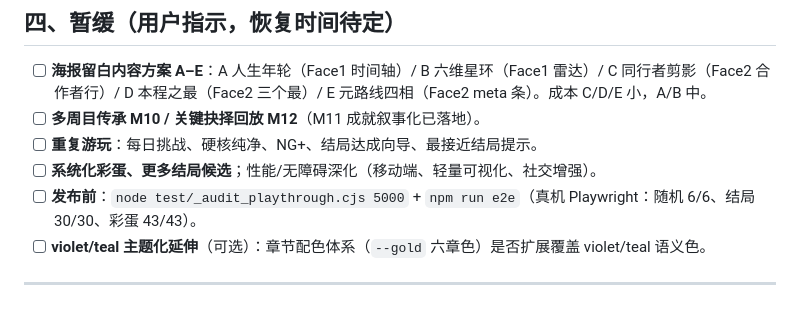
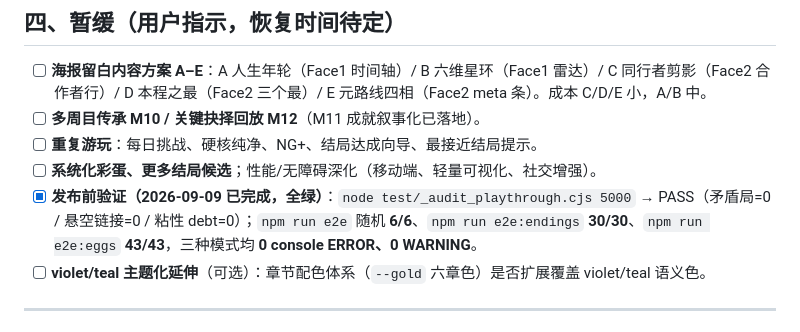
Before and after one commit to iCr3aM/Moonwalk-The-Legend-s-Choice, a Markdown page: NEXT_STEPS.md, the part around the change. Drawn GitHub-style.

Commit message:
docs: 发布前验证完成——5000 局审计 + 真机 e2e 三模式全绿
- node test/_audit_playthrough.cjs 5000：PASS 矛盾局=0 悬空链接=0 粘性 debt=0
- npm run e2e（random）：6/6 通过
- npm run e2e:endings：30/30 通过
- npm run e2e:eggs：43/43 通过
- 三种模式均 0 console ERROR / 0 WARNING

NEXT_STEPS §四 发布前一项标记完成；剩余均为暂缓项。

```diff
--- a/NEXT_STEPS.md
+++ b/NEXT_STEPS.md
@@ -78,7 +78,7 @@ px→rem 大改（style.css 700+ 行），收益不成比例。
 - [ ] **多周目传承 M10 / 关键抉择回放 M12**（M11 成就叙事化已落地）。
 - [ ] **重复游玩**：每日挑战、硬核纯净、NG+、结局达成向导、最接近结局提示。
 - [ ] **系统化彩蛋、更多结局候选**；性能/无障碍深化（移动端、轻量可视化、社交增强）。
-- [ ] **发布前**：`node test/_audit_playthrough.cjs 5000` + `npm run e2e`（真机 Playwright：随机 6/6、结局 30/30、彩蛋 43/43）。
+- [x] **发布前验证（2026-09-09 已完成，全绿）**：`node test/_audit_playthrough.cjs 5000` → PASS（矛盾局=0 / 悬空链接=0 / 粘性 debt=0）；`npm run e2e` 随机 **6/6**、`npm run e2e:endings` **30/30**、`npm run e2e:eggs` **43/43**，三种模式均 **0 console ERROR、0 WARNING**。
 - [ ] **violet/teal 主题化延伸**（可选）：章节配色体系（`--gold` 六章色）是否扩展覆盖 violet/teal 语义色。
 
 ---
```
